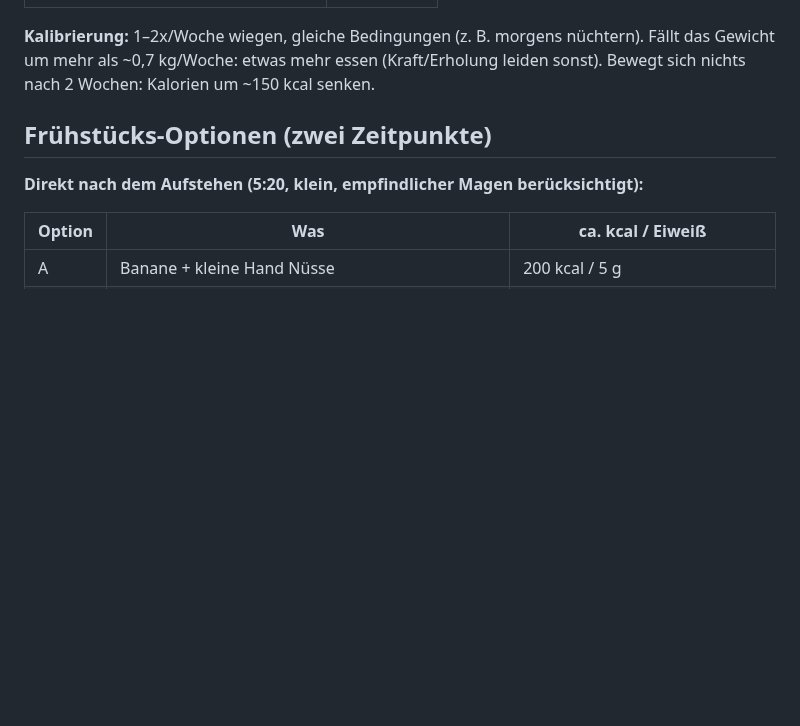
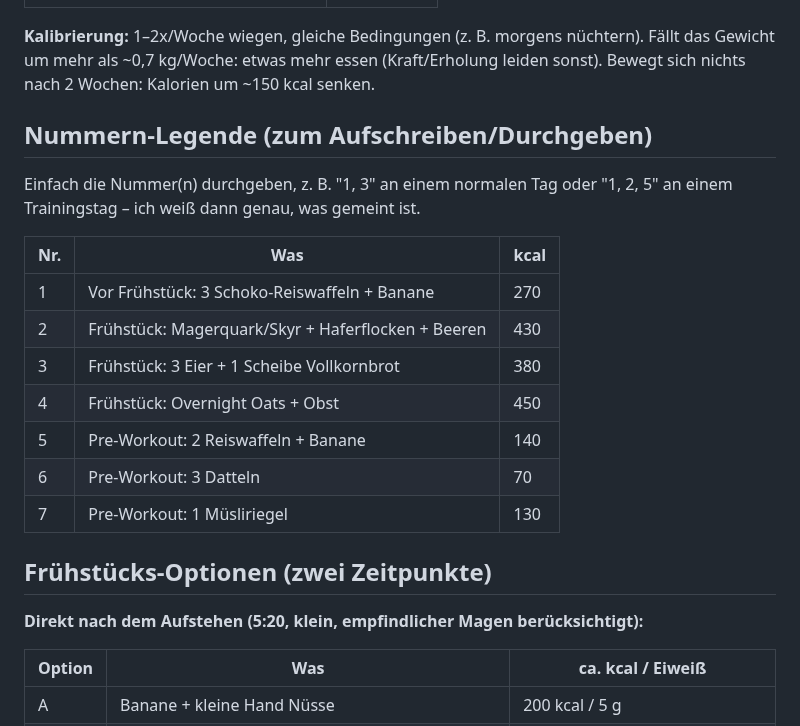
Before and after one commit to juliusuhlmann0-collab/maermeister_, a Markdown page: vault/ernaehrung.md, the part around the change. Drawn GitHub-style; blank space fills up the shorter version.

Commit message:
Nummern-Legende für schnelles Durchgeben der Mahlzeiten ergänzen
Co-Authored-By: Claude Sonnet 5 <noreply@anthropic.com>
Claude-Session: https://claude.ai/code/session_018ZHM1A97LDXRr92sbWNS1f

```diff
--- a/vault/ernaehrung.md
+++ b/vault/ernaehrung.md
@@ -19,6 +19,21 @@ Wert – wird nach 1–2 Wochen anhand des tatsächlichen Gewichtsverlaufs nachj
 **Kalibrierung:** 1–2x/Woche wiegen, gleiche Bedingungen (z. B. morgens nüchtern). Fällt das
 Gewicht um mehr als ~0,7 kg/Woche: etwas mehr essen (Kraft/Erholung leiden sonst). Bewegt sich
 nichts nach 2 Wochen: Kalorien um ~150 kcal senken.
+
+## Nummern-Legende (zum Aufschreiben/Durchgeben)
+
+Einfach die Nummer(n) durchgeben, z. B. "1, 3" an einem normalen Tag oder "1, 2, 5" an einem
+Trainingstag – ich weiß dann genau, was gemeint ist.
+
+| Nr. | Was | kcal |
+|---|---|---|
+| 1 | Vor Frühstück: 3 Schoko-Reiswaffeln + Banane | 270 |
+| 2 | Frühstück: Magerquark/Skyr + Haferflocken + Beeren | 430 |
+| 3 | Frühstück: 3 Eier + 1 Scheibe Vollkornbrot | 380 |
+| 4 | Frühstück: Overnight Oats + Obst | 450 |
+| 5 | Pre-Workout: 2 Reiswaffeln + Banane | 140 |
+| 6 | Pre-Workout: 3 Datteln | 70 |
+| 7 | Pre-Workout: 1 Müsliriegel | 130 |
 
 ## Frühstücks-Optionen (zwei Zeitpunkte)
 
```
